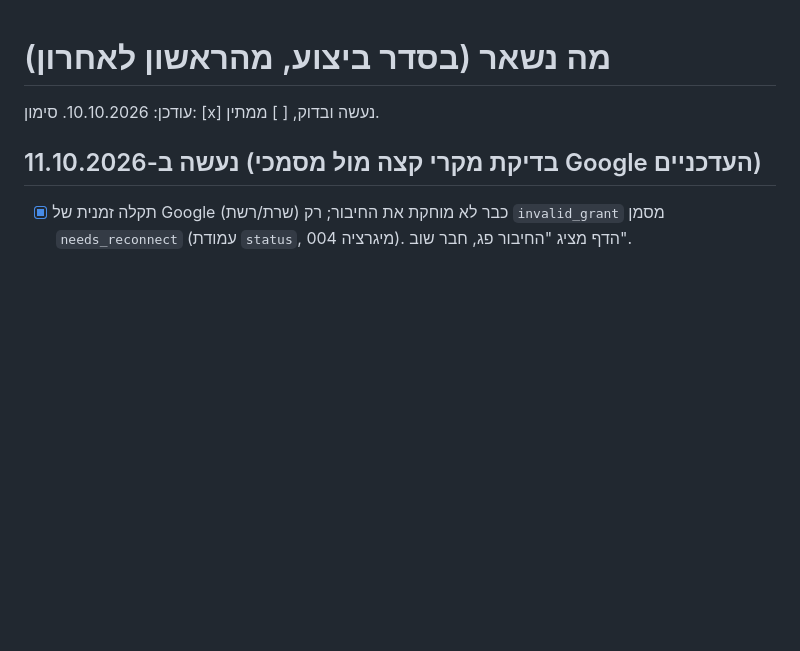
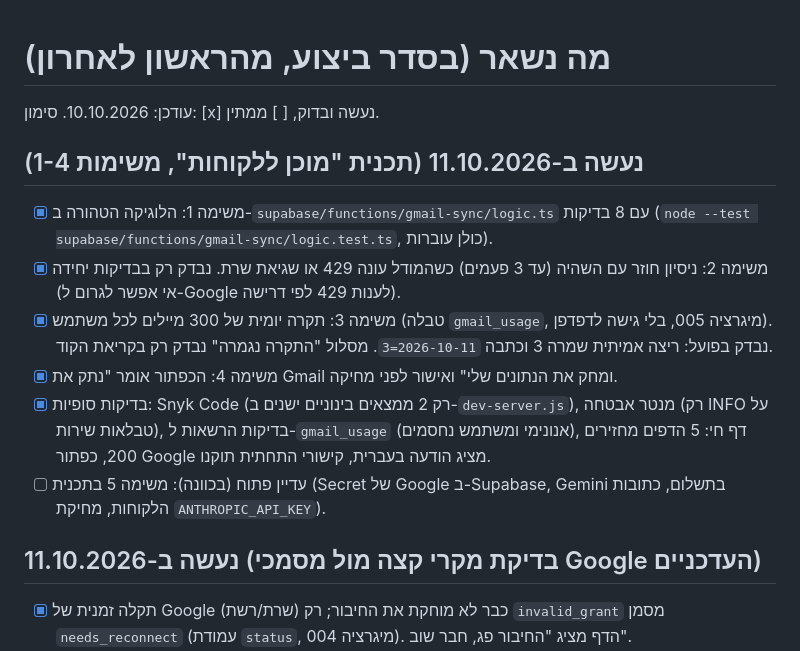
Before and after one commit to ArielK29/gmail-agent, a Markdown page: TODO.md, the part around the change. GitHub-like rendering; blank space fills up the shorter version.

Commit message:
docs: record verified results of the customer-ready plan tasks 1-4
Co-Authored-By: Claude Sonnet 5.5 <noreply@anthropic.com>

```diff
--- a/TODO.md
+++ b/TODO.md
@@ -2,6 +2,13 @@
 
 עודכן: 10.10.2026. סימון: [x] נעשה ובדוק, [ ] ממתין.
 
+## נעשה ב-11.10.2026 (תכנית "מוכן ללקוחות", משימות 1-4)
+- [x] משימה 1: הלוגיקה הטהורה ב-`supabase/functions/gmail-sync/logic.ts` עם 8 בדיקות (`node --test supabase/functions/gmail-sync/logic.test.ts`, כולן עוברות).
+- [x] משימה 2: ניסיון חוזר עם השהיה (עד 3 פעמים) כשהמודל עונה 429 או שגיאת שרת. נבדק רק בבדיקות יחידה (אי אפשר לגרום ל-Google לענות 429 לפי דרישה).
+- [x] משימה 3: תקרה יומית של 300 מיילים לכל משתמש (טבלה `gmail_usage`, מיגרציה 005, בלי גישה לדפדפן). נבדק בפועל: ריצה אמיתית שמרה 3 וכתבה `2026-10-11=3`. מסלול "התקרה נגמרה" נבדק רק בקריאת הקוד.
+- [x] משימה 4: הכפתור אומר "נתק את Gmail ומחק את הנתונים שלי" ואישור לפני מחיקה.
+- [x] בדיקות סופיות: Snyk Code (רק 2 ממצאים בינוניים ישנים ב-`dev-server.js`), מנטר אבטחה (רק INFO על טבלאות שירות), בדיקות הרשאות ל-`gmail_usage` (אנונימי ומשתמש נחסמים), דף חי: 5 הדפים מחזירים 200, כפתור Google מציג הודעה בעברית, קישורי התחתית תוקנו.
+- [ ] עדיין פתוח (בכוונה): משימה 5 בתכנית (Secret של Google ב-Supabase, Gemini בתשלום, כתובות הלקוחות, מחיקת `ANTHROPIC_API_KEY`).
 ## נעשה ב-11.10.2026 (בדיקת מקרי קצה מול מסמכי Google העדכניים)
 - [x] תקלה זמנית של Google (שרת/רשת) כבר לא מוחקת את החיבור; רק `invalid_grant` מסמן `needs_reconnect` (עמודת `status`, מיגרציה 004). הדף מציג "החיבור פג, חבר שוב".
 - [x] אין עוד אובדן מיילים: עימוד של היסטוריית Gmail, עד 30 מיילים לריצה, מיקום הסריקה מתקדם רק כשהכול נשמר או כבר נשמר, מיילים שהמודל לא החזיר עליהם תשובה מקבלים שורה "לא הצלחנו לסכם".
```
